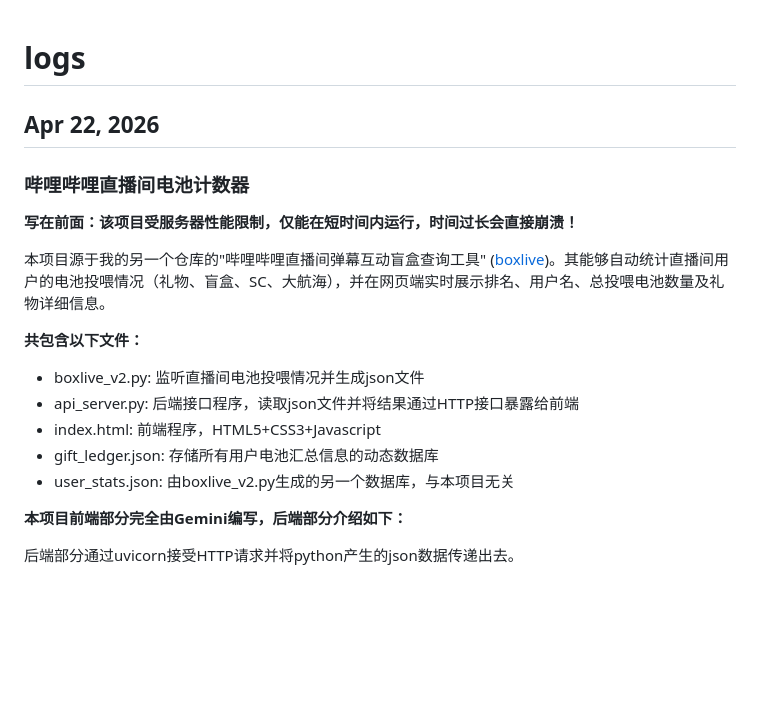
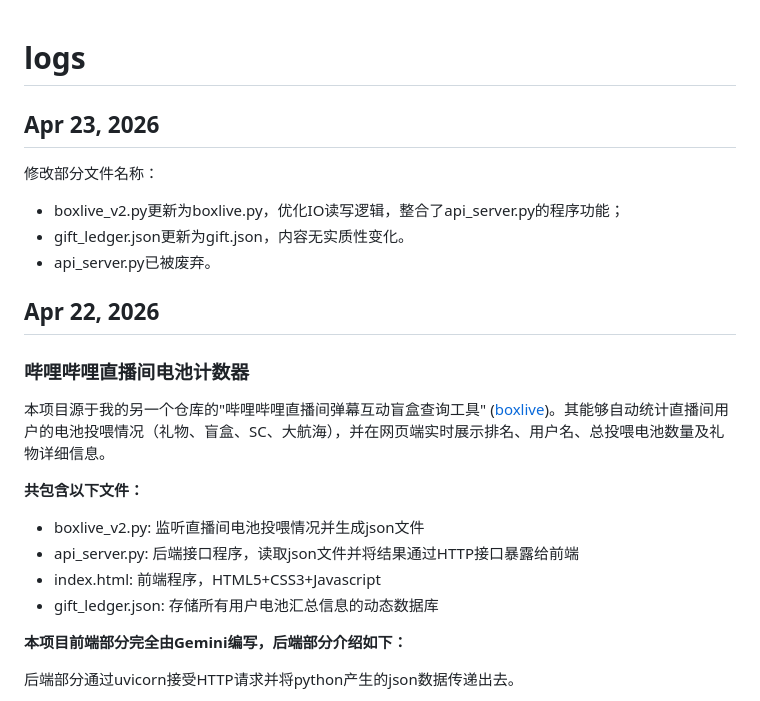
Before and after one commit to MrOxOrOxen/mroxoroxen.github.io, a Markdown page: readme.md, the part around the change. GitHub-like rendering; blank space fills up the shorter version.

```diff
--- a/readme.md
+++ b/readme.md
@@ -1,10 +1,16 @@
 # logs
+
+## Apr 23, 2026
+
+修改部分文件名称：
+
+- boxlive_v2.py更新为boxlive.py，优化IO读写逻辑，整合了api_server.py的程序功能；
+- gift_ledger.json更新为gift.json，内容无实质性变化。
+- api_server.py已被废弃。
 
 ## Apr 22, 2026
 
 ### 哔哩哔哩直播间电池计数器
-
-**写在前面：该项目受服务器性能限制，仅能在短时间内运行，时间过长会直接崩溃！**
 
 本项目源于我的另一个仓库的"哔哩哔哩直播间弹幕互动盲盒查询工具" ([boxlive](https://github.com/MrOxOrOxen/yqz/tree/boxlive))。其能够自动统计直播间用户的电池投喂情况（礼物、盲盒、SC、大航海），并在网页端实时展示排名、用户名、总投喂电池数量及礼物详细信息。
 
@@ -14,7 +20,6 @@
 - api_server.py: 后端接口程序，读取json文件并将结果通过HTTP接口暴露给前端
 - index.html: 前端程序，HTML5+CSS3+Javascript
 - gift_ledger.json: 存储所有用户电池汇总信息的动态数据库
-- user_stats.json: 由boxlive_v2.py生成的另一个数据库，与本项目无关
 
 **本项目前端部分完全由Gemini编写，后端部分介绍如下：**
 
```
